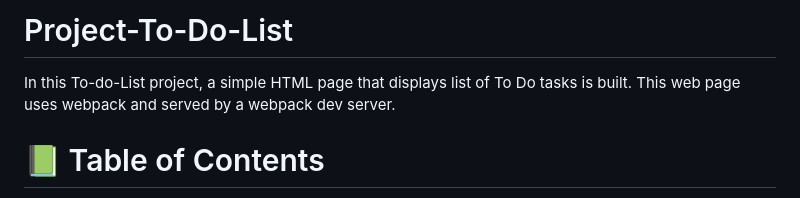
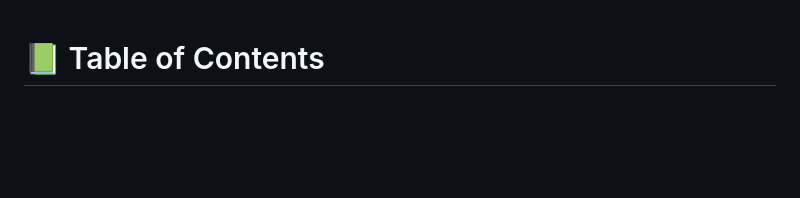
Before and after one commit to tan12082001/Project-To-Do-List, a Markdown page: README.md, the part around the change. Drawn GitHub-style; blank space fills up the shorter version.

```diff
--- a/README.md
+++ b/README.md
@@ -1,6 +1,3 @@
-# Project-To-Do-List
-In this To-do-List project, a simple HTML page that displays list of To Do tasks is built. This web page uses webpack and served by a webpack dev server.
-
 <!-- TABLE OF CONTENTS -->
 
 # 📗 Table of Contents
```
